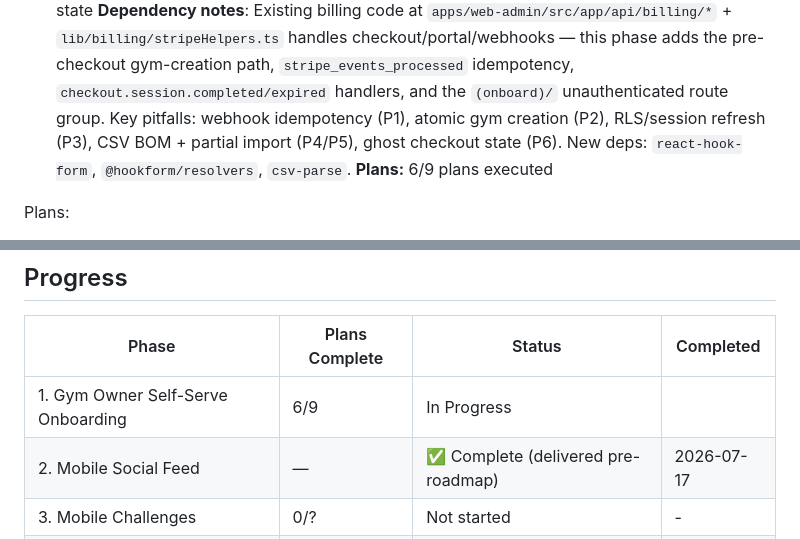
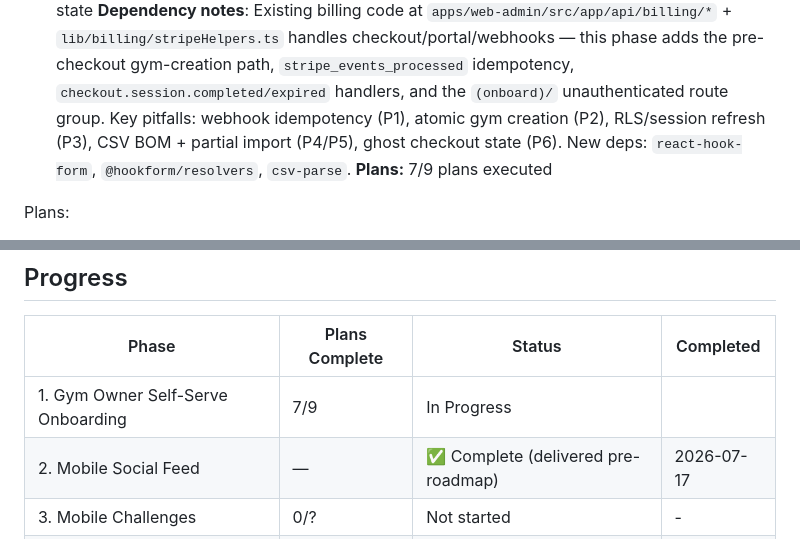
Before and after one commit to PJose15/Smart-Gym-, a Markdown page: .planning/ROADMAP.md, 2 parts joined by grey strips. GitHub-like rendering.

```diff
--- a/.planning/ROADMAP.md
+++ b/.planning/ROADMAP.md
@@ -36,7 +36,7 @@
   4. The owner imports a real Excel-exported member CSV, sees a per-row success/failure report, and imported members can claim accounts via phone OTP on mobile
   5. The dashboard shows a setup checklist and trial countdown that reflect actual completion state
 **Dependency notes**: Existing billing code at `apps/web-admin/src/app/api/billing/*` + `lib/billing/stripeHelpers.ts` handles checkout/portal/webhooks — this phase adds the pre-checkout gym-creation path, `stripe_events_processed` idempotency, `checkout.session.completed/expired` handlers, and the `(onboard)/` unauthenticated route group. Key pitfalls: webhook idempotency (P1), atomic gym creation (P2), RLS/session refresh (P3), CSV BOM + partial import (P4/P5), ghost checkout state (P6). New deps: `react-hook-form`, `@hookform/resolvers`, `csv-parse`.
-**Plans:** 6/9 plans executed
+**Plans:** 7/9 plans executed
 
 Plans:
 - [x] 01-01-PLAN.md — Migration 027 (idempotency table, 'invited' status, atomic-gym + bulk-import RPCs) + deps install [wave 1, checkpoint: db push] ✅ COMPLETE 2026-07-19
@@ -116,7 +116,7 @@ Plans:
 
 | Phase | Plans Complete | Status | Completed |
 |-------|----------------|--------|-----------|
-| 1. Gym Owner Self-Serve Onboarding | 6/9 | In Progress|  |
+| 1. Gym Owner Self-Serve Onboarding | 7/9 | In Progress|  |
 | 2. Mobile Social Feed | — | ✅ Complete (delivered pre-roadmap) | 2026-07-17 |
 | 3. Mobile Challenges | 0/? | Not started | - |
 | 4. Mobile Program View | 0/? | Not started | - |
```
Also changed, not shown: .planning/STATE.md (+15 -11 lines), 1 other file.
